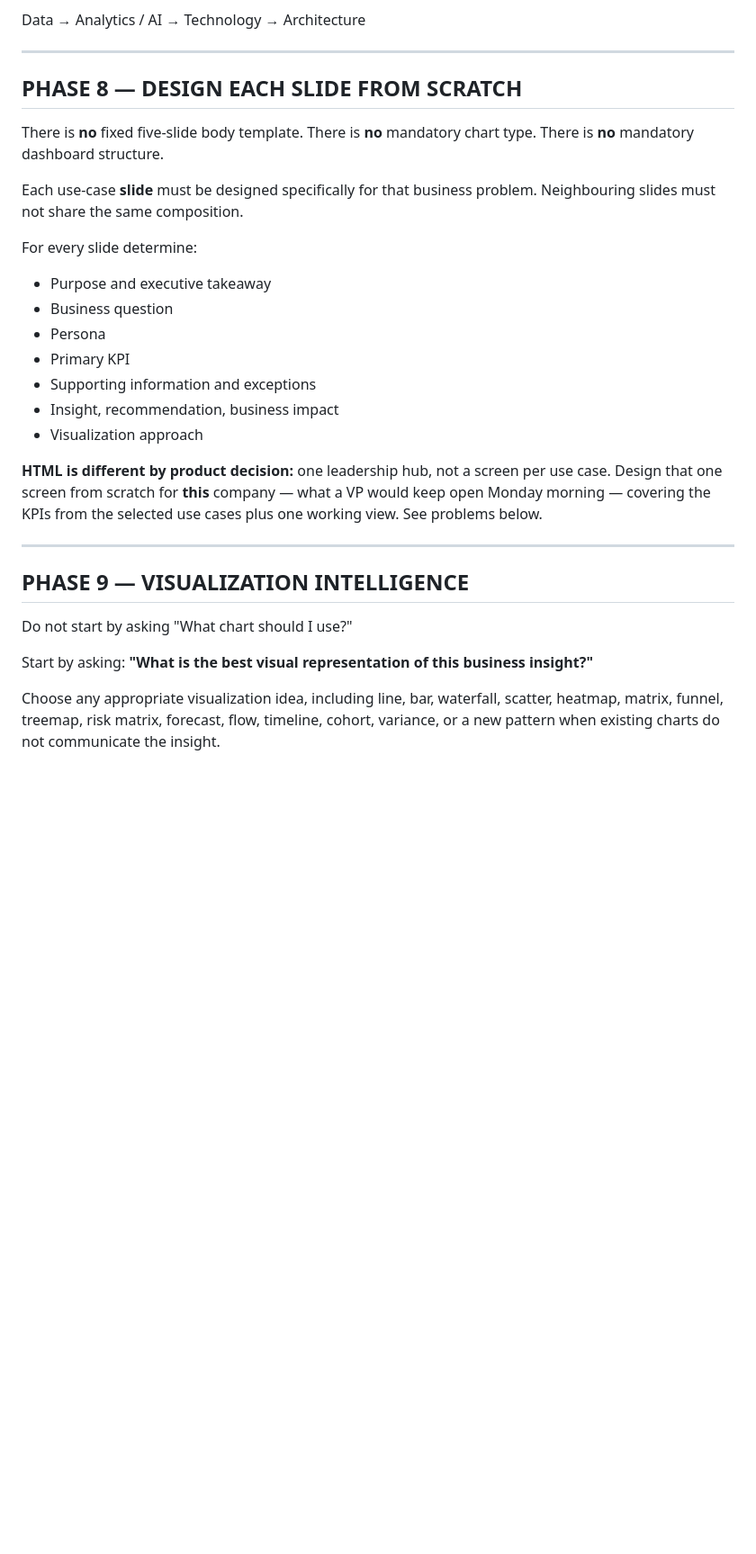
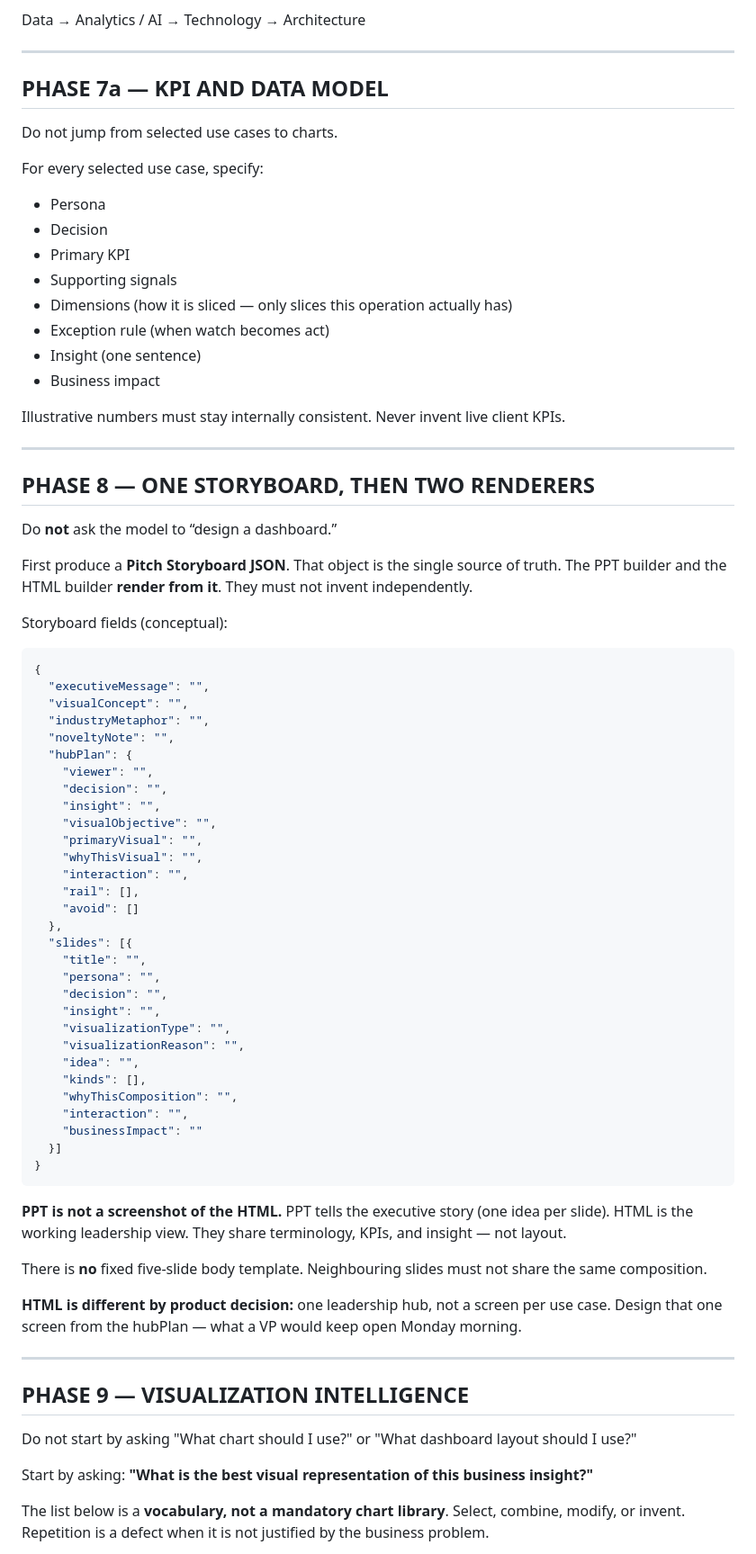
Before and after one commit to ankitsujanti-ux/apexon-pitch-portal, a Markdown page: pitch-portal-app/client-pitch-agent-prompt_1.md, the part around one of its changes. Shown at 90% size. GitHub-like rendering; blank space fills up the shorter version.

Commit message:
Add Pitch Portal API client-pitch-agent-prompt_1.md

````diff
--- a/pitch-portal-app/client-pitch-agent-prompt_1.md
+++ b/pitch-portal-app/client-pitch-agent-prompt_1.md
@@ -236,31 +236,79 @@ Data → Analytics / AI → Technology → Architecture
 
 ---
 
-## PHASE 8 — DESIGN EACH SLIDE FROM SCRATCH
+## PHASE 7a — KPI AND DATA MODEL
 
-There is **no** fixed five-slide body template. There is **no** mandatory chart type. There is **no** mandatory dashboard structure.
+Do not jump from selected use cases to charts.
 
-Each use-case **slide** must be designed specifically for that business problem. Neighbouring slides must not share the same composition.
+For every selected use case, specify:
 
-For every slide determine:
+- Persona
+- Decision
+- Primary KPI
+- Supporting signals
+- Dimensions (how it is sliced — only slices this operation actually has)
+- Exception rule (when watch becomes act)
+- Insight (one sentence)
+- Business impact
 
-- Purpose and executive takeaway
-- Business question
-- Persona
-- Primary KPI
-- Supporting information and exceptions
-- Insight, recommendation, business impact
-- Visualization approach
+Illustrative numbers must stay internally consistent. Never invent live client KPIs.
 
-**HTML is different by product decision:** one leadership hub, not a screen per use case. Design that one screen from scratch for **this** company — what a VP would keep open Monday morning — covering the KPIs from the selected use cases plus one working view. See problems below.
+---
+
+## PHASE 8 — ONE STORYBOARD, THEN TWO RENDERERS
+
+Do **not** ask the model to “design a dashboard.”
+
+First produce a **Pitch Storyboard JSON**. That object is the single source of truth. The PPT builder and the HTML builder **render from it**. They must not invent independently.
+
+Storyboard fields (conceptual):
+
+```json
+{
+  "executiveMessage": "",
+  "visualConcept": "",
+  "industryMetaphor": "",
+  "noveltyNote": "",
+  "hubPlan": {
+    "viewer": "",
+    "decision": "",
+    "insight": "",
+    "visualObjective": "",
+    "primaryVisual": "",
+    "whyThisVisual": "",
+    "interaction": "",
+    "rail": [],
+    "avoid": []
+  },
+  "slides": [{
+    "title": "",
+    "persona": "",
+    "decision": "",
+    "insight": "",
+    "visualizationType": "",
+    "visualizationReason": "",
+    "idea": "",
+    "kinds": [],
+    "whyThisComposition": "",
+    "interaction": "",
+    "businessImpact": ""
+  }]
+}
+```
+
+**PPT is not a screenshot of the HTML.** PPT tells the executive story (one idea per slide). HTML is the working leadership view. They share terminology, KPIs, and insight — not layout.
+
+There is **no** fixed five-slide body template. Neighbouring slides must not share the same composition.
+
+**HTML is different by product decision:** one leadership hub, not a screen per use case. Design that one screen from the hubPlan — what a VP would keep open Monday morning.
 
 ---
 
 ## PHASE 9 — VISUALIZATION INTELLIGENCE
 
-Do not start by asking "What chart should I use?"
+Do not start by asking "What chart should I use?" or "What dashboard layout should I use?"
 
 Start by asking: **"What is the best visual representation of this business insight?"**
 
-Choose any appropriate visualization idea, including line, bar, waterfall, scatter, heatmap, matrix, funnel, treemap, risk matrix, forecast, flow, timeline, cohort, variance, or a new pattern when existing charts do not communicate the insight.
+The list below is a **vocabulary, not a mandatory chart library**. Select, combine, modify, or invent. Repetition is a defect when it is not justified by the business problem.
 
````
Also changed, not shown: other parts of pitch-portal-app/client-pitch-agent-prompt_1.md (+71 -27 lines).
